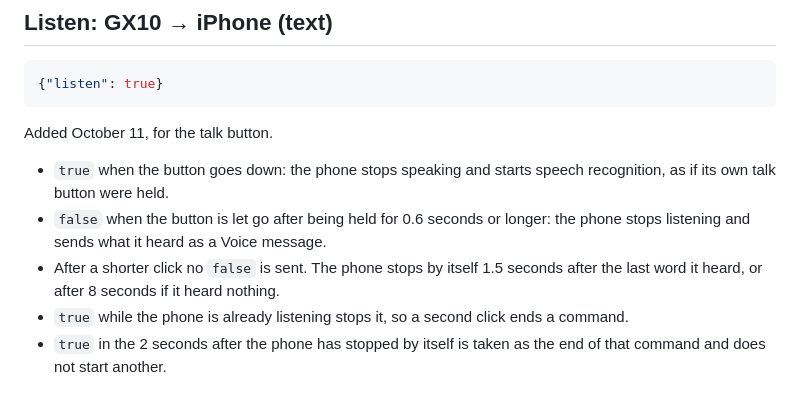
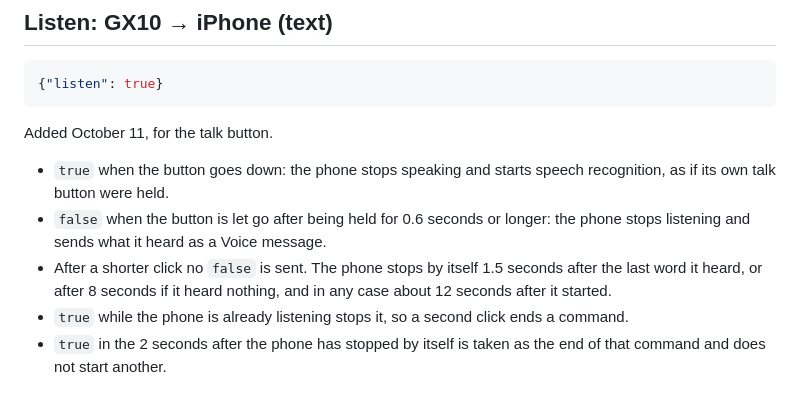
Before and after one commit to ConnorSawaya/SightSense, a Markdown page: contracts/MESSAGES.md, the part around the change. GitHub-like rendering.

Commit message:
Note the 12 second limit on a clicked command in the message notes

```diff
--- a/contracts/MESSAGES.md
+++ b/contracts/MESSAGES.md
@@ -90,7 +90,7 @@ Added October 11, for the talk button.
 
 - `true` when the button goes down: the phone stops speaking and starts speech recognition, as if its own talk button were held.
 - `false` when the button is let go after being held for 0.6 seconds or longer: the phone stops listening and sends what it heard as a Voice message.
-- After a shorter click no `false` is sent. The phone stops by itself 1.5 seconds after the last word it heard, or after 8 seconds if it heard nothing.
+- After a shorter click no `false` is sent. The phone stops by itself 1.5 seconds after the last word it heard, or after 8 seconds if it heard nothing, and in any case about 12 seconds after it started.
 - `true` while the phone is already listening stops it, so a second click ends a command.
 - `true` in the 2 seconds after the phone has stopped by itself is taken as the end of that command and does not start another.
 
```
